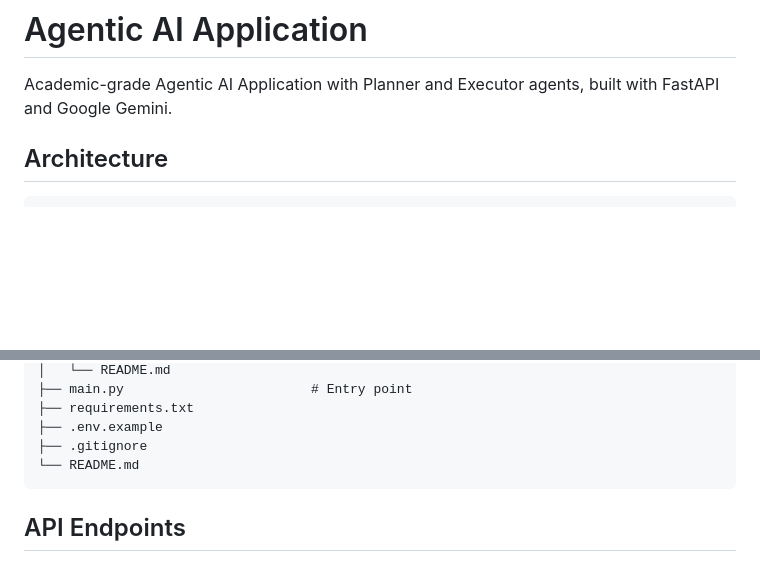
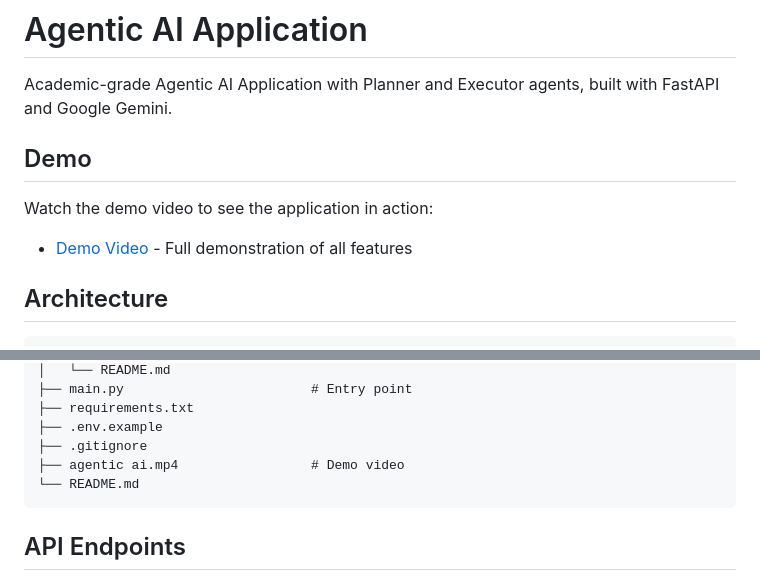
Before and after one commit to Jey-Sankar-Sai-Pinjala/Agentic-AI-Application, a Markdown page: README.md, 2 parts joined by grey strips. Drawn GitHub-style; blank space fills up the shorter version.

Commit message:
Add demo video and update README with video link

````diff
--- a/README.md
+++ b/README.md
@@ -1,6 +1,11 @@
 # Agentic AI Application
 
 Academic-grade Agentic AI Application with Planner and Executor agents, built with FastAPI and Google Gemini.
+
+## Demo
+
+Watch the demo video to see the application in action:
+- [Demo Video](agentic%20ai.mp4) - Full demonstration of all features
 
 ## Architecture
 
@@ -252,6 +257,7 @@ Ask any question: "What is machine learning?"
 ├── requirements.txt
 ├── .env.example
 ├── .gitignore
+├── agentic ai.mp4                 # Demo video
 └── README.md
 ```
 
````
